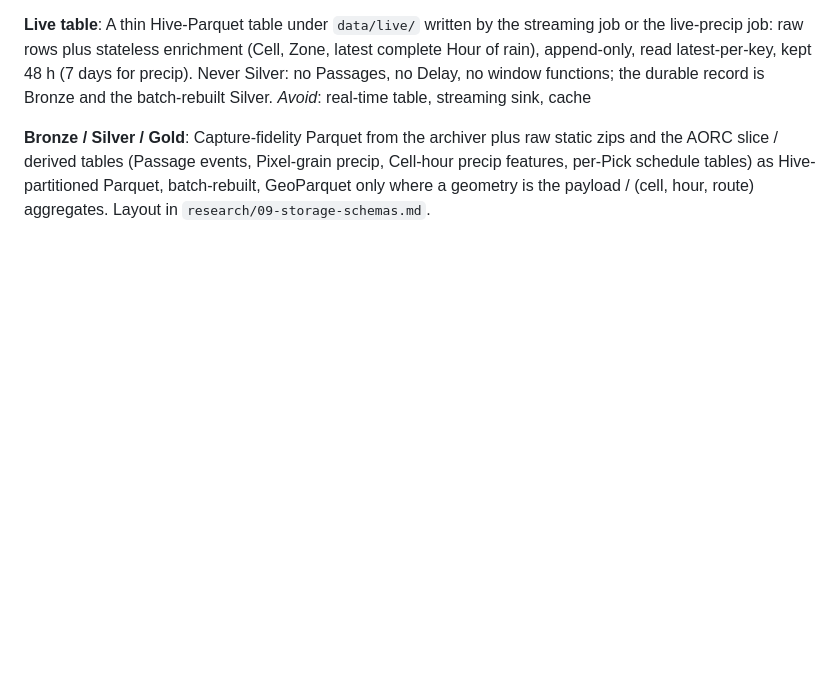
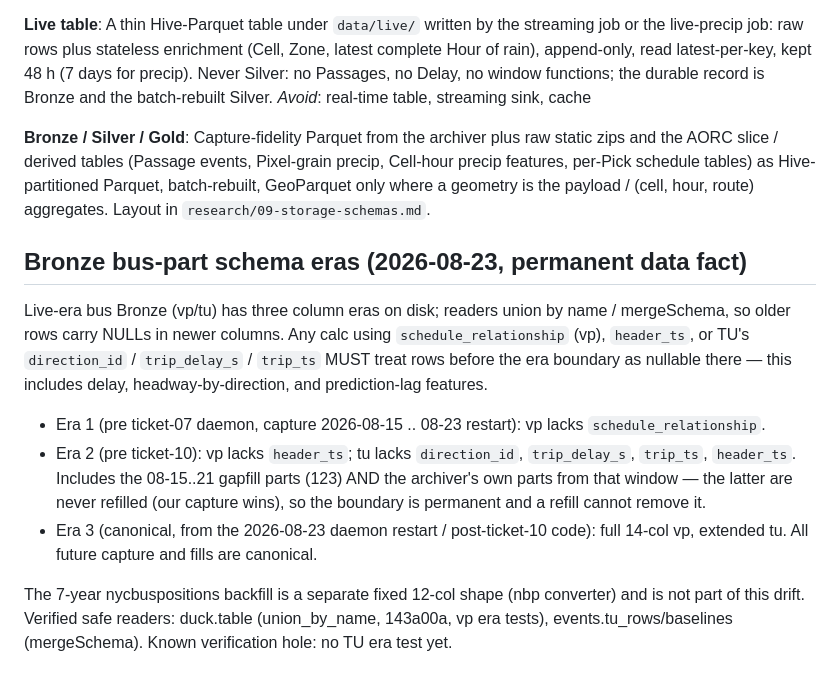
Before and after one commit to owensross27/raincheck, a Markdown page: CONTEXT.md, the part around the change. Drawn GitHub-style; blank space fills up the shorter version.

Commit message:
docs: CONTEXT.md - Bronze schema eras recorded as permanent data fact

```diff
--- a/CONTEXT.md
+++ b/CONTEXT.md
@@ -158,3 +158,25 @@ derived tables (Passage events, Pixel-grain precip, Cell-hour precip features,
 per-Pick schedule tables) as Hive-partitioned Parquet, batch-rebuilt, GeoParquet
 only where a geometry is the payload / (cell, hour, route) aggregates. Layout in
 `research/09-storage-schemas.md`.
+
+## Bronze bus-part schema eras (2026-08-23, permanent data fact)
+
+Live-era bus Bronze (vp/tu) has three column eras on disk; readers union by name /
+mergeSchema, so older rows carry NULLs in newer columns. Any calc using
+`schedule_relationship` (vp), `header_ts`, or TU's `direction_id` / `trip_delay_s` /
+`trip_ts` MUST treat rows before the era boundary as nullable there — this includes
+delay, headway-by-direction, and prediction-lag features.
+
+- Era 1 (pre ticket-07 daemon, capture 2026-08-15 .. 08-23 restart): vp lacks
+  `schedule_relationship`.
+- Era 2 (pre ticket-10): vp lacks `header_ts`; tu lacks `direction_id`,
+  `trip_delay_s`, `trip_ts`, `header_ts`. Includes the 08-15..21 gapfill parts (123)
+  AND the archiver's own parts from that window — the latter are never refilled (our
+  capture wins), so the boundary is permanent and a refill cannot remove it.
+- Era 3 (canonical, from the 2026-08-23 daemon restart / post-ticket-10 code): full
+  14-col vp, extended tu. All future capture and fills are canonical.
+
+The 7-year nycbuspositions backfill is a separate fixed 12-col shape (nbp converter)
+and is not part of this drift. Verified safe readers: duck.table (union_by_name,
+143a00a, vp era tests), events.tu_rows/baselines (mergeSchema). Known verification
+hole: no TU era test yet.
```
